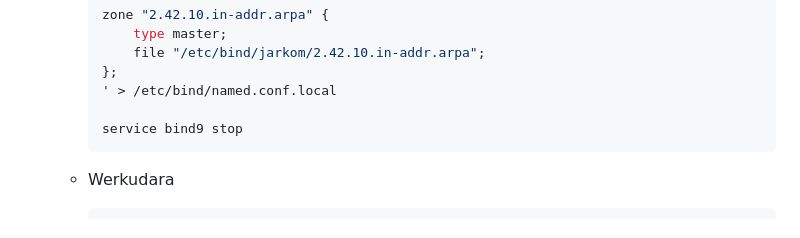
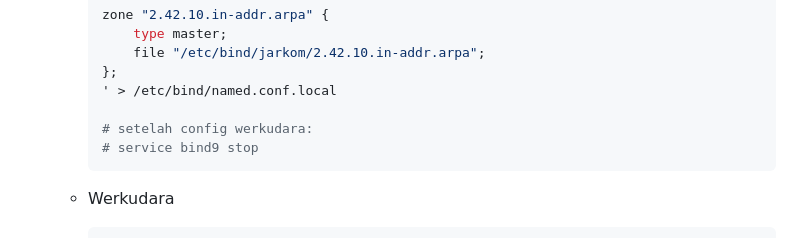
Before and after one commit to tsabitapr/Jarkom-Modul-2-E11-2023, a Markdown page: README.md, the part around the change. GitHub-like rendering.

Commit message:
Update README.md script no 6

````diff
--- a/README.md
+++ b/README.md
@@ -806,7 +806,8 @@ Membuat topologi 5
     };
     ' > /etc/bind/named.conf.local
 
-    service bind9 stop
+    # setelah config werkudara:
+    # service bind9 stop
     ```
 
   - Werkudara
````
